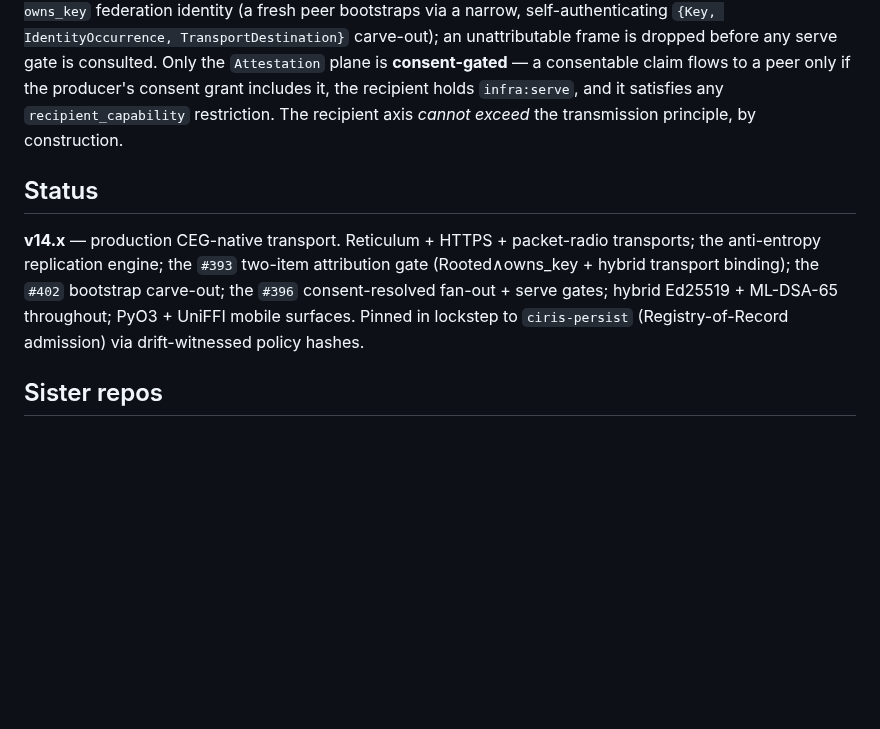
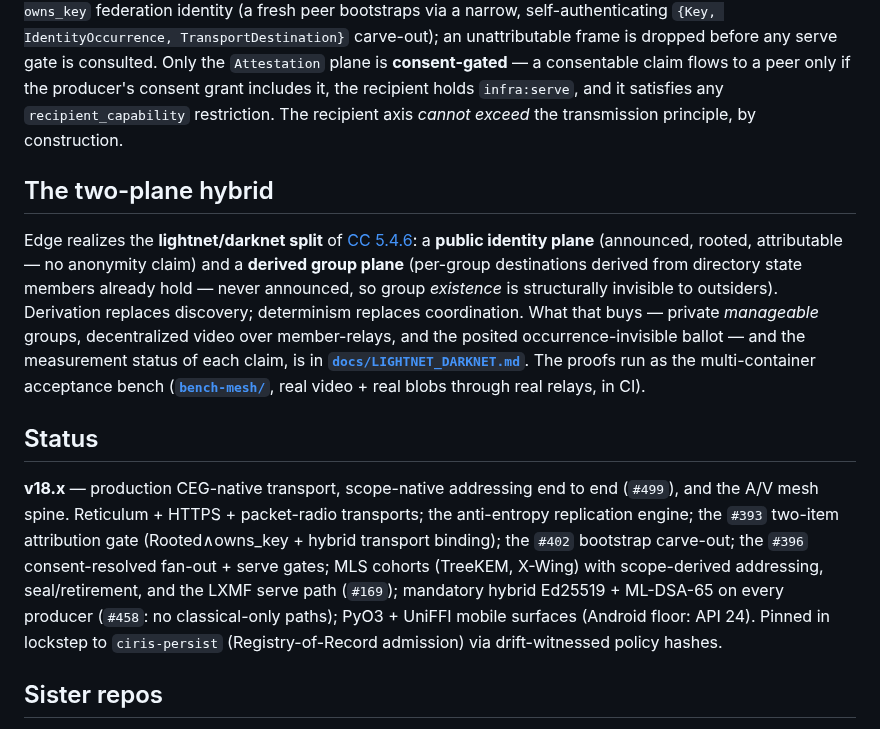
Before and after one commit to CIRISAI/CIRISEdge, a Markdown page: README.md, the part around the change. Drawn GitHub-style; blank space fills up the shorter version.

```diff
--- a/README.md
+++ b/README.md
@@ -65,13 +65,32 @@ it, the recipient holds `infra:serve`, and it satisfies any `recipient_capabilit
 restriction. The recipient axis *cannot exceed* the transmission principle,
 by construction.
 
+## The two-plane hybrid
+
+Edge realizes the **lightnet/darknet split** of
+[CC 5.4.6](../CIRISConstitution/constitution/part_5_transport_substrate.md): a
+**public identity plane** (announced, rooted, attributable — no anonymity
+claim) and a **derived group plane** (per-group destinations derived from
+directory state members already hold — never announced, so group *existence*
+is structurally invisible to outsiders). Derivation replaces discovery;
+determinism replaces coordination. What that buys — private *manageable*
+groups, decentralized video over member-relays, and the posited
+occurrence-invisible ballot — and the measurement status of each claim, is in
+**[`docs/LIGHTNET_DARKNET.md`](docs/LIGHTNET_DARKNET.md)**. The proofs run as
+the multi-container acceptance bench (**[`bench-mesh/`](bench-mesh/README.md)**,
+real video + real blobs through real relays, in CI).
+
 ## Status
 
-**v14.x** — production CEG-native transport. Reticulum + HTTPS + packet-radio
-transports; the anti-entropy replication engine; the `#393` two-item attribution
-gate (Rooted∧owns_key + hybrid transport binding); the `#402` bootstrap carve-out;
-the `#396` consent-resolved fan-out + serve gates; hybrid Ed25519 + ML-DSA-65
-throughout; PyO3 + UniFFI mobile surfaces. Pinned in lockstep to `ciris-persist`
+**v18.x** — production CEG-native transport, scope-native addressing end to
+end (`#499`), and the A/V mesh spine. Reticulum + HTTPS + packet-radio
+transports; the anti-entropy replication engine; the `#393` two-item
+attribution gate (Rooted∧owns_key + hybrid transport binding); the `#402`
+bootstrap carve-out; the `#396` consent-resolved fan-out + serve gates; MLS
+cohorts (TreeKEM, X-Wing) with scope-derived addressing, seal/retirement, and
+the LXMF serve path (`#169`); mandatory hybrid Ed25519 + ML-DSA-65 on every
+producer (`#458`: no classical-only paths); PyO3 + UniFFI mobile surfaces
+(Android floor: API 24). Pinned in lockstep to `ciris-persist`
 (Registry-of-Record admission) via drift-witnessed policy hashes.
 
 ## Sister repos
```
Also changed, not shown: docs/LIGHTNET_DARKNET.md (added, +182 -0 lines).
